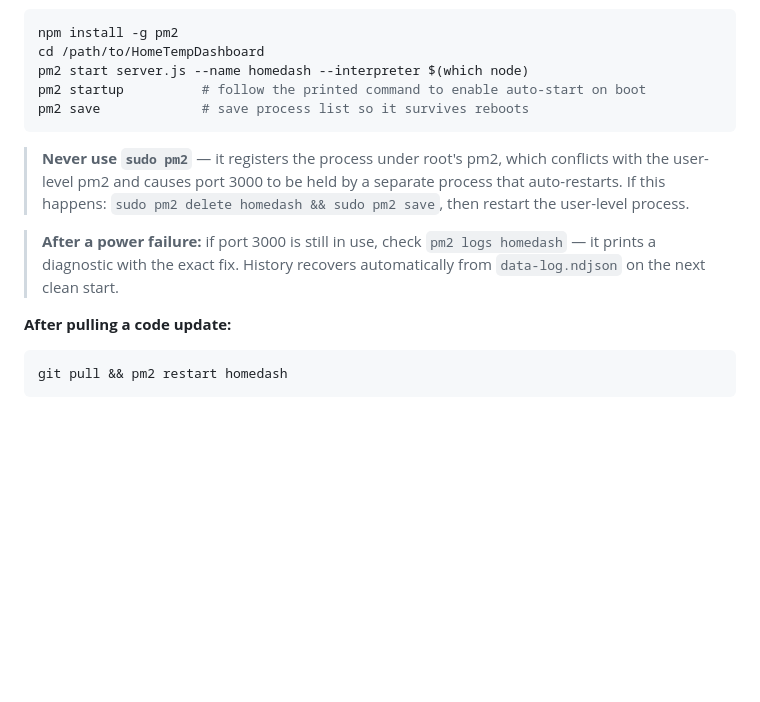
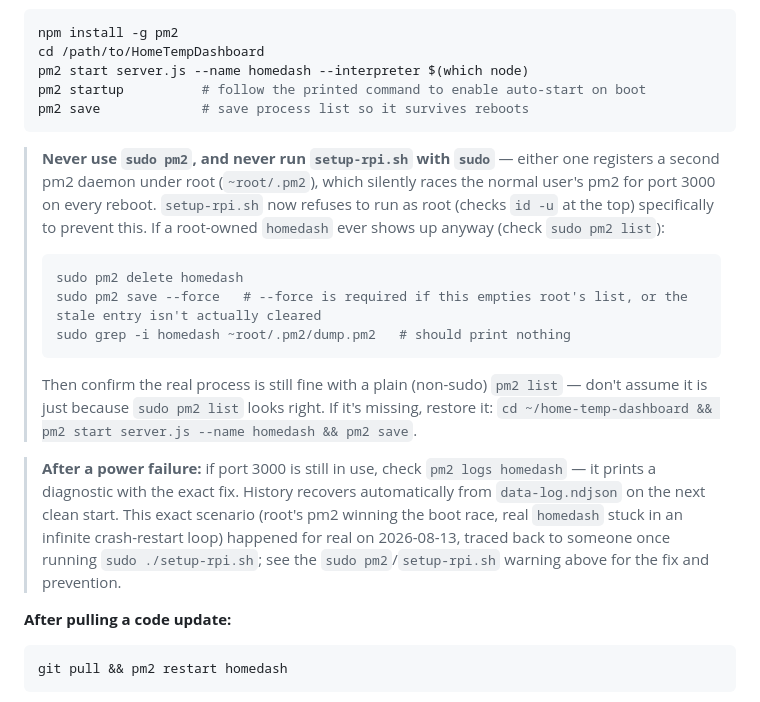
Before and after one commit to Peterh226/home-temp-dashboard, a Markdown page: CLAUDE.md, the part around the change. Rendered like a GitHub page; blank space fills up the shorter version.

Commit message:
Document the root pm2 duplicate incident and full recovery steps in CLAUDE.md
Expands the existing sudo pm2 warning with the setup-rpi.sh root guard,
the --force gotcha on pm2 save with an empty list, and a reminder to
verify with plain pm2 list too (a paste mistake during cleanup once
deleted the real user-level process instead of root's).

````diff
--- a/CLAUDE.md
+++ b/CLAUDE.md
@@ -24,9 +24,15 @@ pm2 startup          # follow the printed command to enable auto-start on boot
 pm2 save             # save process list so it survives reboots
 ```
 
-> **Never use `sudo pm2`** — it registers the process under root's pm2, which conflicts with the user-level pm2 and causes port 3000 to be held by a separate process that auto-restarts. If this happens: `sudo pm2 delete homedash && sudo pm2 save`, then restart the user-level process.
+> **Never use `sudo pm2`, and never run `setup-rpi.sh` with `sudo`** — either one registers a second pm2 daemon under root (`~root/.pm2`), which silently races the normal user's pm2 for port 3000 on every reboot. `setup-rpi.sh` now refuses to run as root (checks `id -u` at the top) specifically to prevent this. If a root-owned `homedash` ever shows up anyway (check `sudo pm2 list`):
+> ```bash
+> sudo pm2 delete homedash
+> sudo pm2 save --force   # --force is required if this empties root's list, or the stale entry isn't actually cleared
+> sudo grep -i homedash ~root/.pm2/dump.pm2   # should print nothing
+> ```
+> Then confirm the real process is still fine with a plain (non-sudo) `pm2 list` — don't assume it is just because `sudo pm2 list` looks right. If it's missing, restore it: `cd ~/home-temp-dashboard && pm2 start server.js --name homedash && pm2 save`.
 
-> **After a power failure:** if port 3000 is still in use, check `pm2 logs homedash` — it prints a diagnostic with the exact fix. History recovers automatically from `data-log.ndjson` on the next clean start.
+> **After a power failure:** if port 3000 is still in use, check `pm2 logs homedash` — it prints a diagnostic with the exact fix. History recovers automatically from `data-log.ndjson` on the next clean start. This exact scenario (root's pm2 winning the boot race, real `homedash` stuck in an infinite crash-restart loop) happened for real on 2026-08-13, traced back to someone once running `sudo ./setup-rpi.sh`; see the `sudo pm2`/`setup-rpi.sh` warning above for the fix and prevention.
 
 **After pulling a code update:**
 ```bash
````
